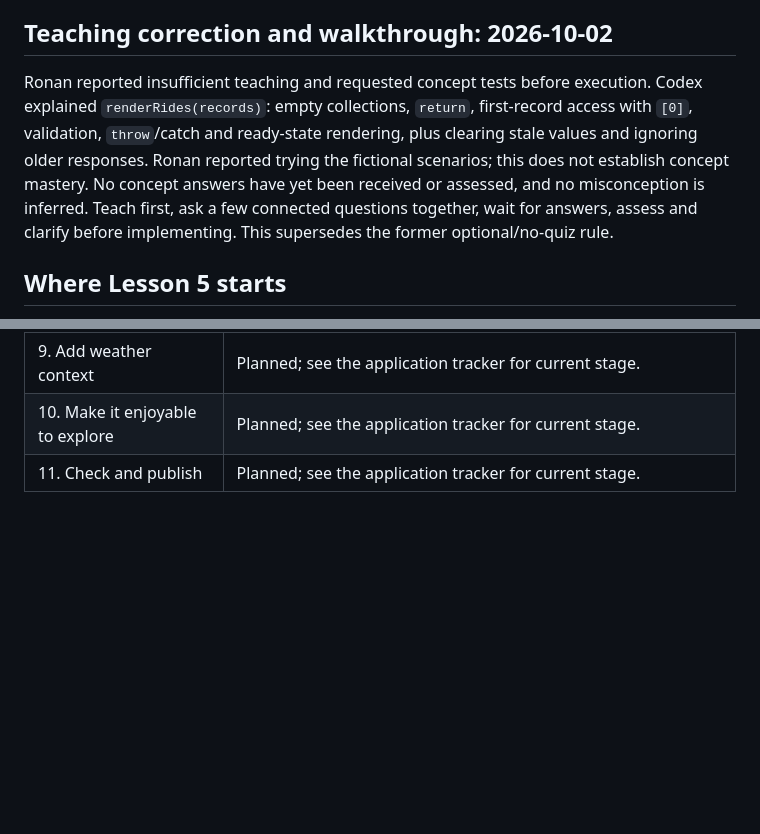
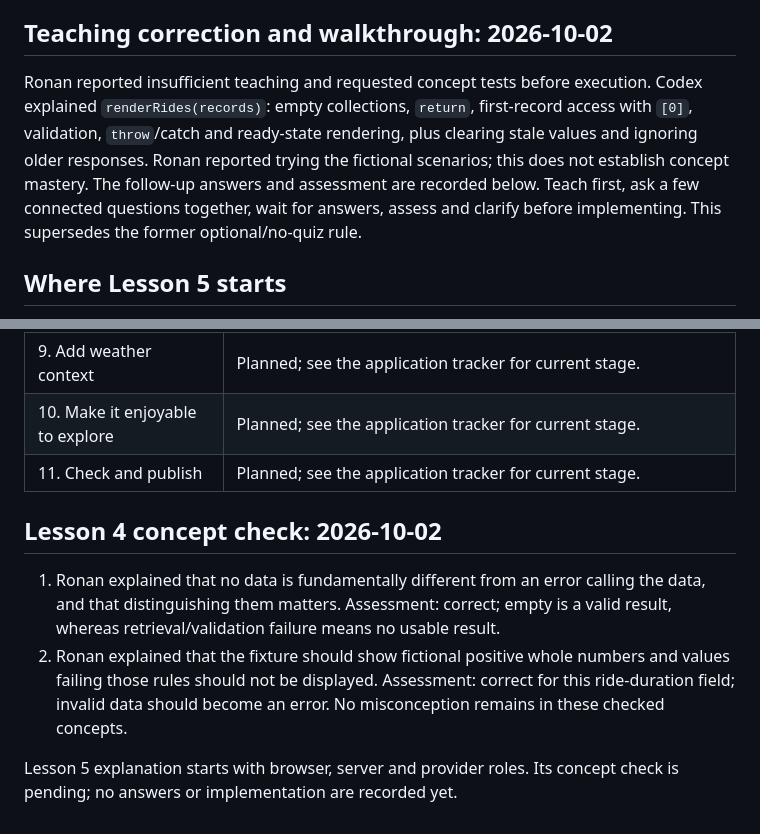
Before and after one commit to ronedawg69/ronedawg69.github.io, a Markdown page: docs/LEARNING_TRACKER.md, 2 parts joined by grey strips. GitHub-like rendering; blank space fills up the shorter version.

Commit message:
Record assessed Lesson 4 answers and pending Lesson 5 concepts

```diff
--- a/docs/LEARNING_TRACKER.md
+++ b/docs/LEARNING_TRACKER.md
@@ -16,7 +16,7 @@ Codex built the fictional ride status panel, labelled scenario selector and reco
 
 ## Teaching correction and walkthrough: 2026-10-02
 
-Ronan reported insufficient teaching and requested concept tests before execution. Codex explained `renderRides(records)`: empty collections, `return`, first-record access with `[0]`, validation, `throw`/catch and ready-state rendering, plus clearing stale values and ignoring older responses. Ronan reported trying the fictional scenarios; this does not establish concept mastery. No concept answers have yet been received or assessed, and no misconception is inferred. Teach first, ask a few connected questions together, wait for answers, assess and clarify before implementing. This supersedes the former optional/no-quiz rule.
+Ronan reported insufficient teaching and requested concept tests before execution. Codex explained `renderRides(records)`: empty collections, `return`, first-record access with `[0]`, validation, `throw`/catch and ready-state rendering, plus clearing stale values and ignoring older responses. Ronan reported trying the fictional scenarios; this does not establish concept mastery. The follow-up answers and assessment are recorded below. Teach first, ask a few connected questions together, wait for answers, assess and clarify before implementing. This supersedes the former optional/no-quiz rule.
 
 ## Where Lesson 5 starts
 
@@ -39,3 +39,11 @@ The [11-lesson plan](PROJECT_BRIEF.md#remaining-course-lessons-411) defines scop
 | 9. Add weather context | Planned; see the application tracker for current stage. |
 | 10. Make it enjoyable to explore | Planned; see the application tracker for current stage. |
 | 11. Check and publish | Planned; see the application tracker for current stage. |
+
+
+## Lesson 4 concept check: 2026-10-02
+
+1. Ronan explained that no data is fundamentally different from an error calling the data, and that distinguishing them matters. Assessment: correct; empty is a valid result, whereas retrieval/validation failure means no usable result.
+2. Ronan explained that the fixture should show fictional positive whole numbers and values failing those rules should not be displayed. Assessment: correct for this ride-duration field; invalid data should become an error. No misconception remains in these checked concepts.
+
+Lesson 5 explanation starts with browser, server and provider roles. Its concept check is pending; no answers or implementation are recorded yet.
```
